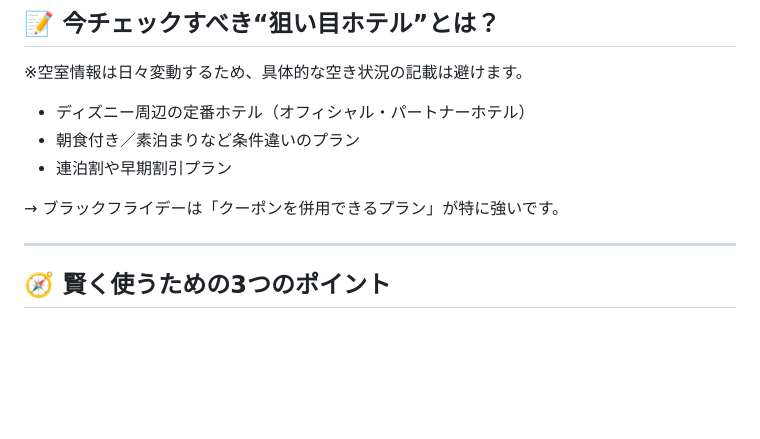
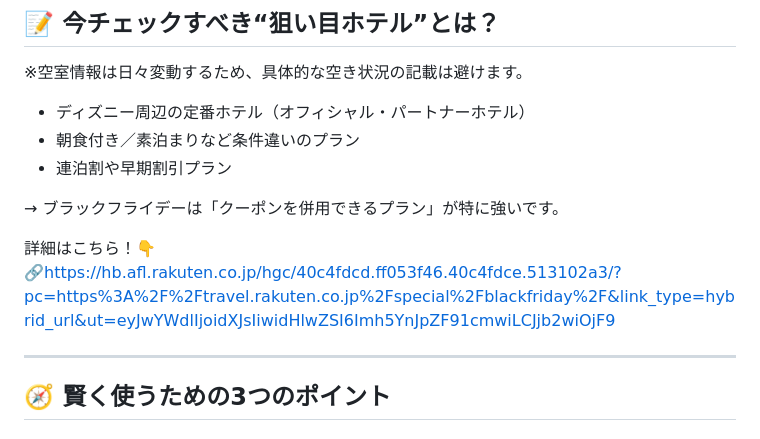
Before and after one commit to junyawakizaka/hotel-vacancy-app, a Markdown page: blog/posts/20251118_1.md, the part around the change. GitHub-like rendering; blank space fills up the shorter version.

```diff
--- a/blog/posts/20251118_1.md
+++ b/blog/posts/20251118_1.md
@@ -95,6 +95,9 @@ description: 楽天トラベルが初のブラックフライデーを開始！
 
 → ブラックフライデーは「クーポンを併用できるプラン」が特に強いです。
 
+詳細はこちら！👇
+🔗https://hb.afl.rakuten.co.jp/hgc/40c4fdcd.ff053f46.40c4fdce.513102a3/?pc=https%3A%2F%2Ftravel.rakuten.co.jp%2Fspecial%2Fblackfriday%2F&link_type=hybrid_url&ut=eyJwYWdlIjoidXJsIiwidHlwZSI6Imh5YnJpZF91cmwiLCJjb2wiOjF9
+
 ---
 
 ## 🧭 賢く使うための3つのポイント
```
